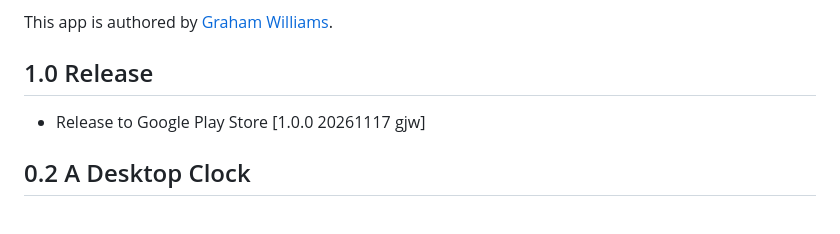
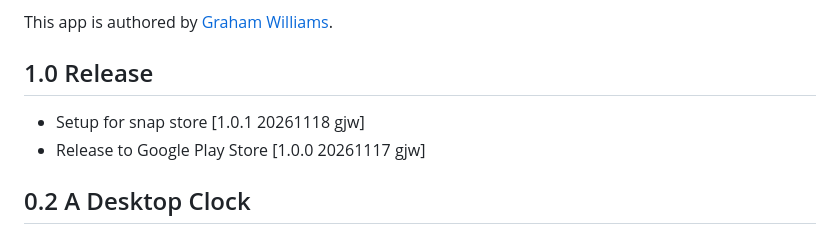
Before and after one commit to gjwgit/timepod, a Markdown page: CHANGELOG.md, the part around the change. GitHub-like rendering.

```diff
--- a/CHANGELOG.md
+++ b/CHANGELOG.md
@@ -23,6 +23,7 @@ Williams](https://togaware.com/Graham.Williams.html).
 
 ## 1.0 Release
 
++ Setup for snap store [1.0.1 20261118 gjw]
 + Release to Google Play Store [1.0.0 20261117 gjw]
 
 ## 0.2 A Desktop Clock
```
Also changed, not shown: installers/README.md (+3 -3 lines), assets/images/app_icon_square.png (added), 5 other files.
